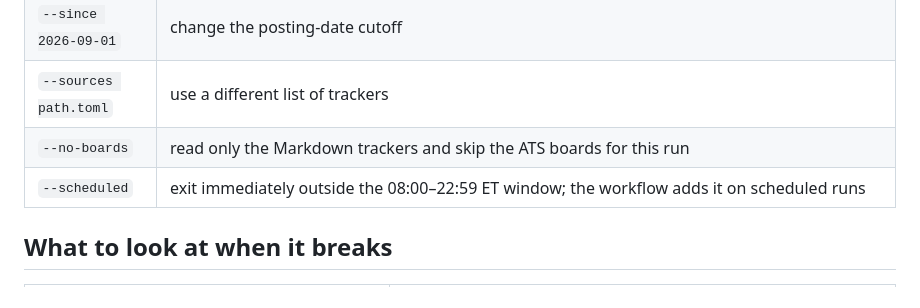
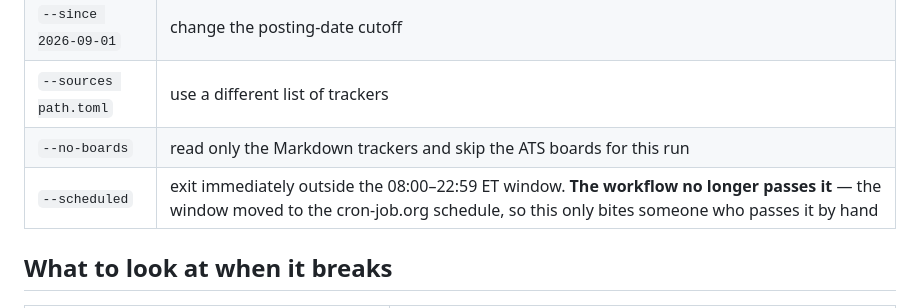
Before and after one commit to henryng15/CrawlJob, a Markdown page: docs/operations.md, the part around the change. GitHub-like rendering.

Commit message:
docs(operations): correct the --scheduled row the workflow stopped passing
The flag table still said the workflow adds --scheduled on scheduled runs. It
does not, and has not since the clock moved to cron-job.org: sync.yml has no
schedule and never passes the flag, which is why job-sync-pipeline.md already
records in_working_window as dead code on the scheduled path.

Noticed while editing the --skip-link-check row directly above it.

```diff
--- a/docs/operations.md
+++ b/docs/operations.md
@@ -90,7 +90,7 @@ old rows were written by a parser that was wrong and cannot be corrected in plac
 | `--since 2026-09-01` | change the posting-date cutoff |
 | `--sources path.toml` | use a different list of trackers |
 | `--no-boards` | read only the Markdown trackers and skip the ATS boards for this run |
-| `--scheduled` | exit immediately outside the 08:00–22:59 ET window; the workflow adds it on scheduled runs |
+| `--scheduled` | exit immediately outside the 08:00–22:59 ET window. **The workflow no longer passes it** — the window moved to the cron-job.org schedule, so this only bites someone who passes it by hand |
 
 ## What to look at when it breaks
 
```
